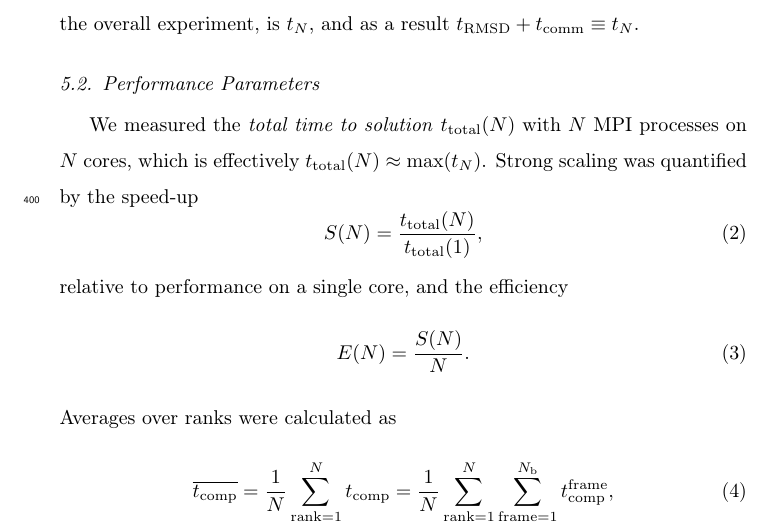
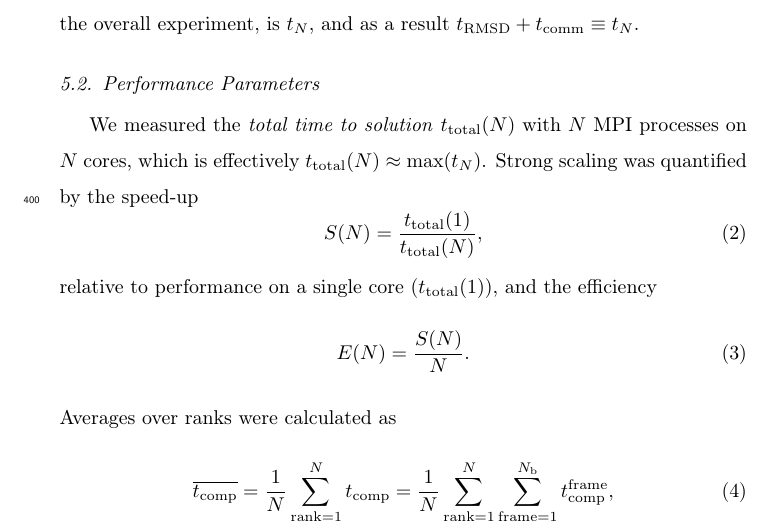
Before and after one commit to hpcanalytics/paper-hpc-py-parallel-mdanalysis, a LaTeX paper (main.tex, which reads methods.tex): part of page 18 of 59, cut so that both start at the same text. Compiled offline with pdfLaTeX.

Commit message:
fixed definition of speed-up

```diff
--- a/methods.tex
+++ b/methods.tex
@@ -64,9 +64,9 @@ $t_{\text{total}}(N) \approx \max(t_{N})$.
 Strong scaling was quantified by the speed-up
 \begin{equation}
   \label{eq:speedup}
-  S(N) = \frac{t_{\text{total}}(N)}{t_{\text{total}}(1)},
+  S(N) = \frac{t_{\text{total}}(1)}{t_{\text{total}}(N)},
 \end{equation}
-relative to performance on a single core, and the efficiency
+relative to performance on a single core ($t_{\text{total}}(1)$), and the efficiency
 \begin{equation}
   \label{eq:efficiency}
   E(N) = \frac{S(N)}{N}.
```
